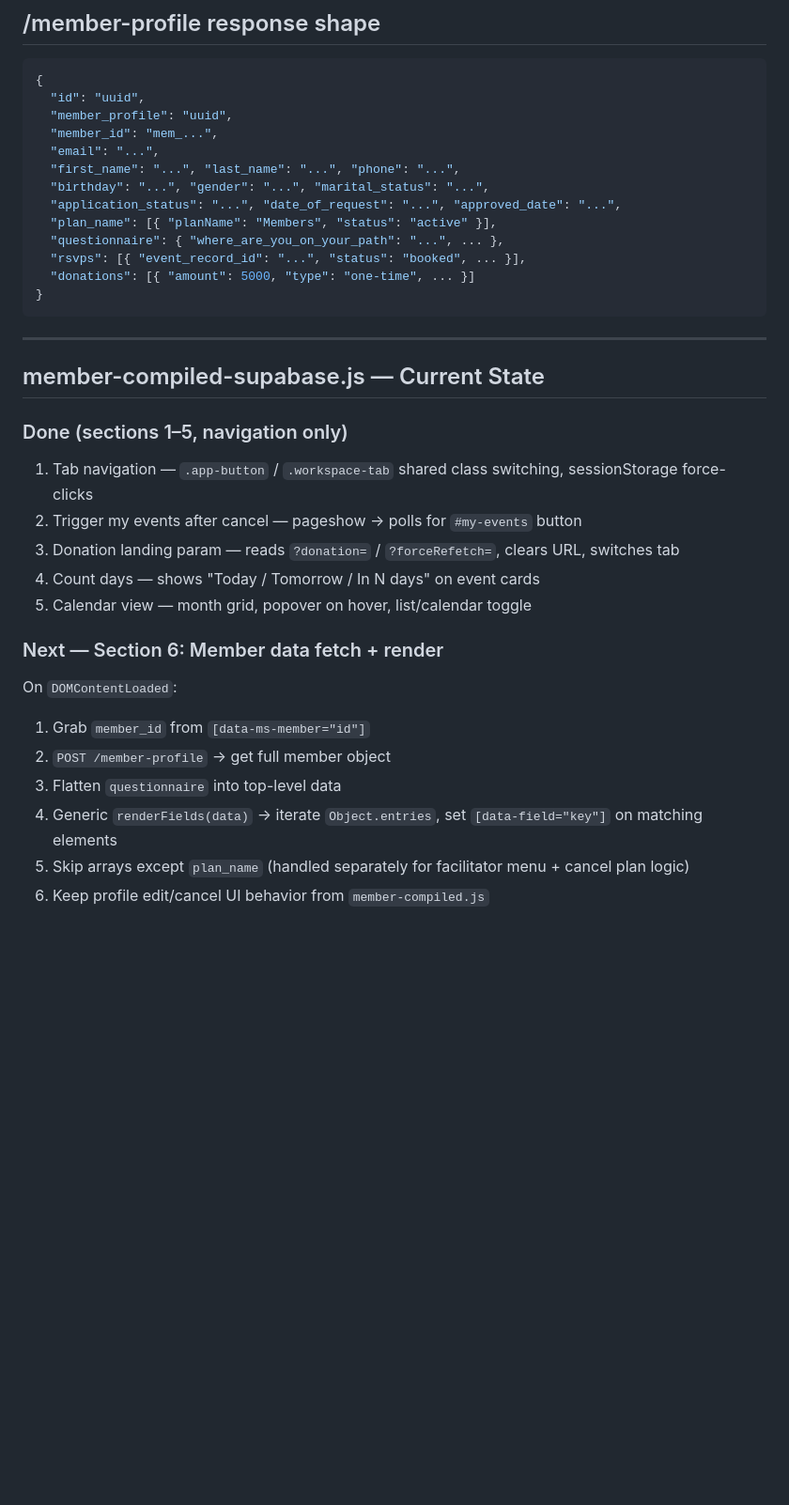
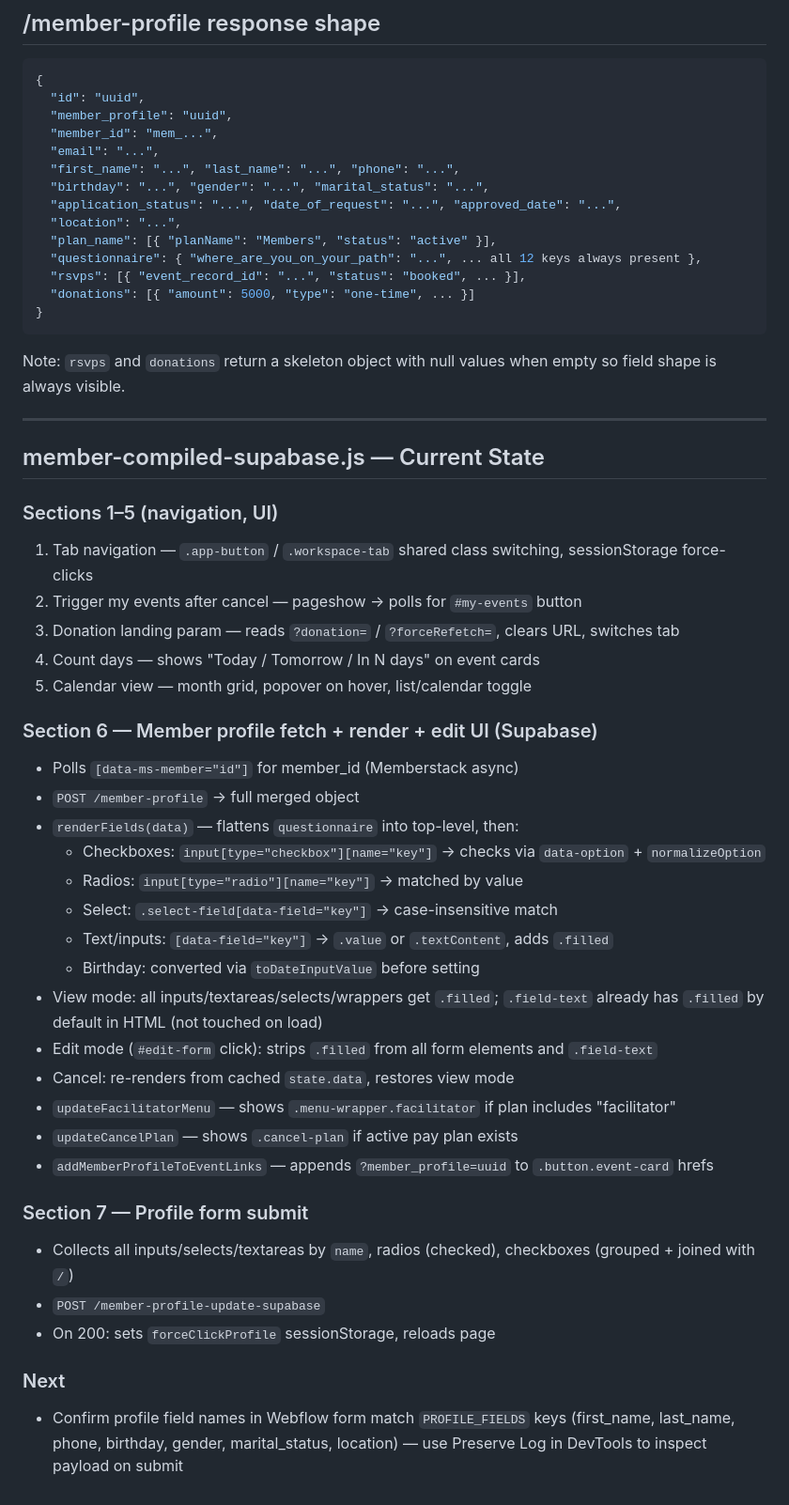
Before and after one commit to nico8a54/house-of-more-scripts, a Markdown page: CONTEXT.md, the part around one of its changes. Shown at 94% size. Drawn GitHub-style; blank space fills up the shorter version.

Commit message:
Update CONTEXT.md — reflect Supabase routes, field constants, member-compiled-supabase sections 1-7

````diff
--- a/CONTEXT.md
+++ b/CONTEXT.md
@@ -82,29 +89,46 @@ Member ID format: `mem_...`
   "first_name": "...", "last_name": "...", "phone": "...",
   "birthday": "...", "gender": "...", "marital_status": "...",
   "application_status": "...", "date_of_request": "...", "approved_date": "...",
+  "location": "...",
   "plan_name": [{ "planName": "Members", "status": "active" }],
-  "questionnaire": { "where_are_you_on_your_path": "...", ... },
+  "questionnaire": { "where_are_you_on_your_path": "...", ... all 12 keys always present },
   "rsvps": [{ "event_record_id": "...", "status": "booked", ... }],
   "donations": [{ "amount": 5000, "type": "one-time", ... }]
 }
 ```
+Note: `rsvps` and `donations` return a skeleton object with null values when empty so field shape is always visible.
 
 ---
 
 ## member-compiled-supabase.js — Current State
 
-### Done (sections 1–5, navigation only)
+### Sections 1–5 (navigation, UI)
 1. Tab navigation — `.app-button` / `.workspace-tab` shared class switching, sessionStorage force-clicks
 2. Trigger my events after cancel — pageshow → polls for `#my-events` button
 3. Donation landing param — reads `?donation=` / `?forceRefetch=`, clears URL, switches tab
 4. Count days — shows "Today / Tomorrow / In N days" on event cards
 5. Calendar view — month grid, popover on hover, list/calendar toggle
 
-### Next — Section 6: Member data fetch + render
-On `DOMContentLoaded`:
-1. Grab `member_id` from `[data-ms-member="id"]`
-2. `POST /member-profile` → get full member object
-3. Flatten `questionnaire` into top-level data
-4. Generic `renderFields(data)` → iterate `Object.entries`, set `[data-field="key"]` on matching elements
-5. Skip arrays except `plan_name` (handled separately for facilitator menu + cancel plan logic)
-6. Keep profile edit/cancel UI behavior from `member-compiled.js`
+### Section 6 — Member profile fetch + render + edit UI (Supabase)
+- Polls `[data-ms-member="id"]` for member_id (Memberstack async)
+- `POST /member-profile` → full merged object
+- `renderFields(data)` — flattens `questionnaire` into top-level, then:
+  - Checkboxes: `input[type="checkbox"][name="key"]` → checks via `data-option` + `normalizeOption`
+  - Radios: `input[type="radio"][name="key"]` → matched by value
+  - Select: `.select-field[data-field="key"]` → case-insensitive match
+  - Text/inputs: `[data-field="key"]` → `.value` or `.textContent`, adds `.filled`
+  - Birthday: converted via `toDateInputValue` before setting
+- View mode: all inputs/textareas/selects/wrappers get `.filled`; `.field-text` already has `.filled` by default in HTML (not touched on load)
+- Edit mode (`#edit-form` click): strips `.filled` from all form elements and `.field-text`
+- Cancel: re-renders from cached `state.data`, restores view mode
+- `updateFacilitatorMenu` — shows `.menu-wrapper.facilitator` if plan includes "facilitator"
+- `updateCancelPlan` — shows `.cancel-plan` if active pay plan exists
+- `addMemberProfileToEventLinks` — appends `?member_profile=uuid` to `.button.event-card` hrefs
+
+### Section 7 — Profile form submit
+- Collects all inputs/selects/textareas by `name`, radios (checked), checkboxes (grouped + joined with ` / `)
+- `POST /member-profile-update-supabase`
+- On 200: sets `forceClickProfile` sessionStorage, reloads page
+
+### Next
+- Confirm profile field names in Webflow form match `PROFILE_FIELDS` keys (first_name, last_name, phone, birthday, gender, marital_status, location) — use Preserve Log in DevTools to inspect payload on submit
````
Also changed, not shown: other parts of CONTEXT.md (+10 -3 lines).
